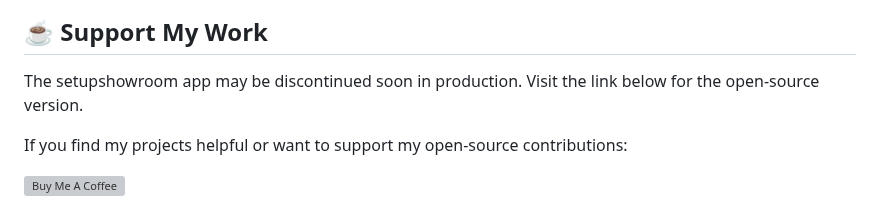
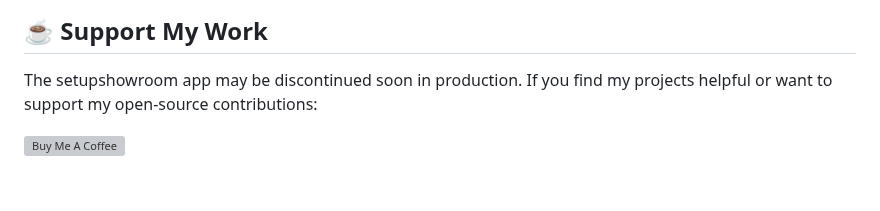
Before and after one commit to nuricanozturk01/setupshowroom-public, a Markdown page: README.md, the part around the change. Drawn GitHub-style; blank space fills up the shorter version; grey boxes are pictures that could not be loaded.

```diff
--- a/README.md
+++ b/README.md
@@ -128,9 +128,7 @@ SetupShowroom transforms the way people share and discover workspace setups by p
 
 ## ☕ Support My Work
 
-The setupshowroom app may be discontinued soon in production. Visit the link below for the open-source version.
-
-If you find my projects helpful or want to support my open-source contributions:
+The setupshowroom app may be discontinued soon in production. If you find my projects helpful or want to support my open-source contributions:
 
 <a href="https://www.buymeacoffee.com/canozturk3U" target="_blank">
   <img src="https://cdn.buymeacoffee.com/buttons/v2/default-yellow.png" alt="Buy Me A Coffee" style="height: 60px !important;width: 200px !important;" >
```
